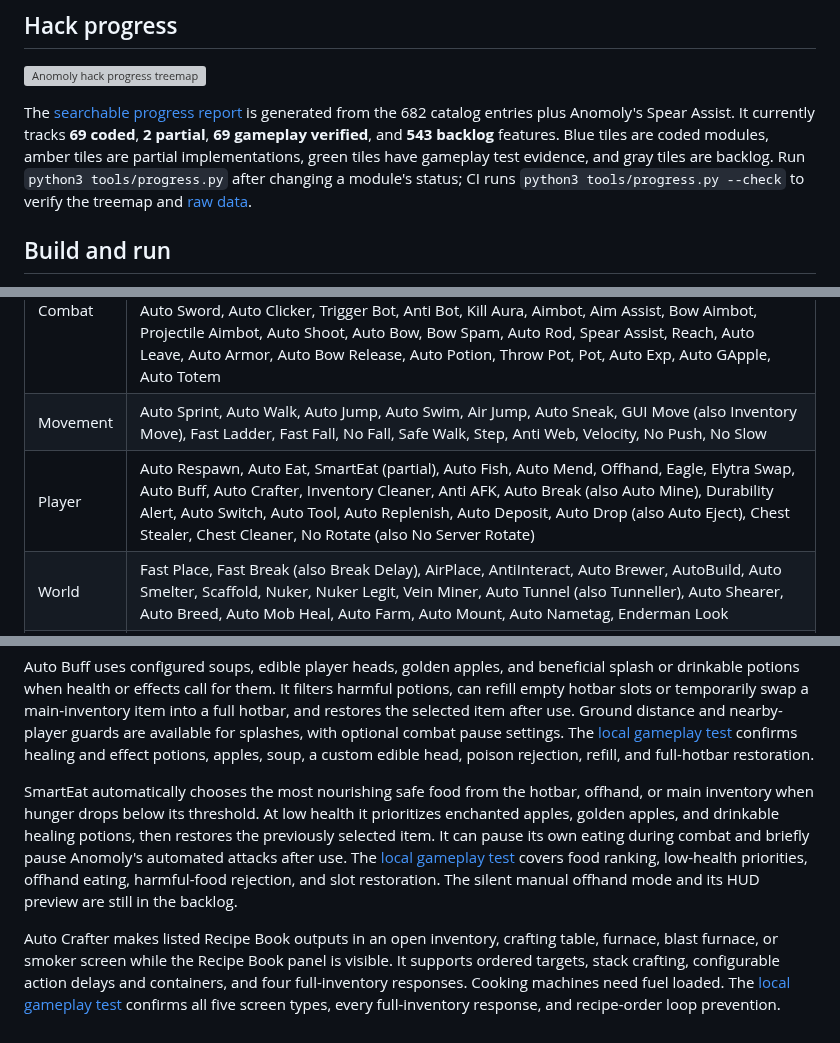
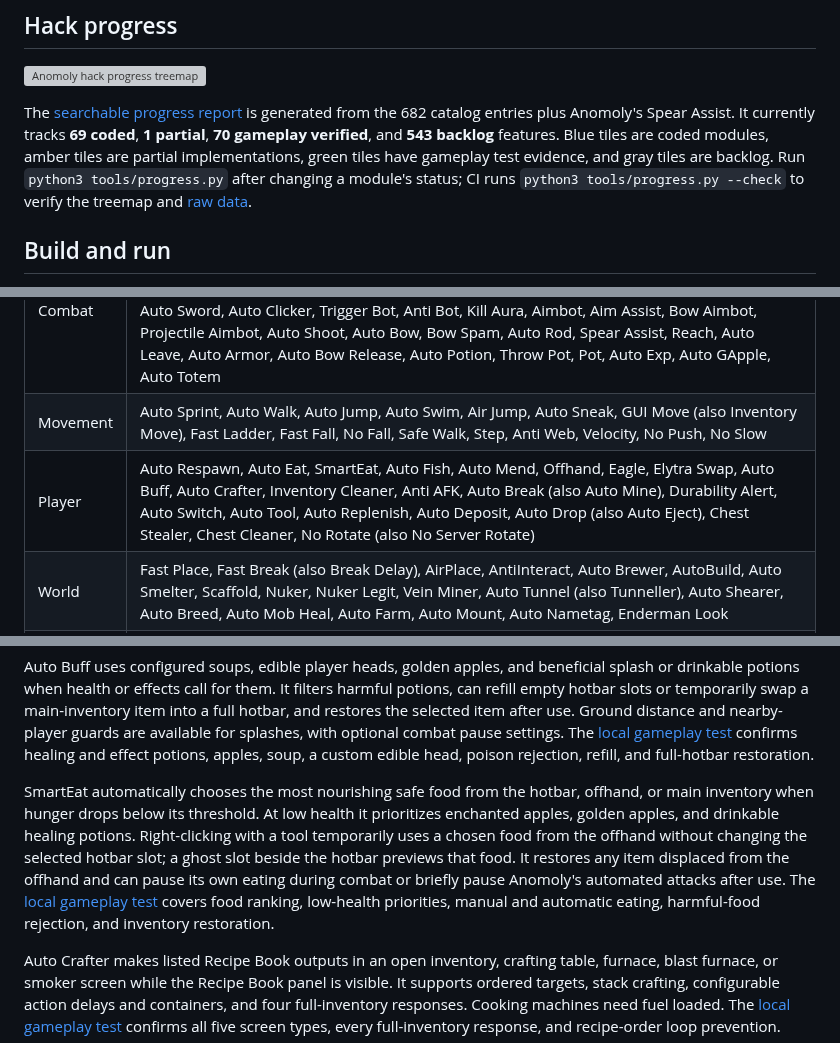
Before and after one commit to DistilledSlop/anomoly, a Markdown page: README.md, 3 parts joined by grey strips. GitHub-like rendering; grey boxes are pictures that could not be loaded.

Commit message:
Complete SmartEat manual offhand use and HUD preview

```diff
--- a/README.md
+++ b/README.md
@@ -6,7 +6,7 @@ Anomoly is a full Minecraft Java 26.3 Fabric hacked client. Its working Dear ImG
 
 [![Anomoly hack progress treemap](docs/progress.svg)](https://distilledslop.github.io/anomoly/progress.html)
 
-The [searchable progress report](https://distilledslop.github.io/anomoly/progress.html) is generated from the 682 catalog entries plus Anomoly's Spear Assist. It currently tracks <!-- anomoly-progress:start -->**69 coded**, **2 partial**, **69 gameplay verified**, and **543 backlog**<!-- anomoly-progress:end --> features. Blue tiles are coded modules, amber tiles are partial implementations, green tiles have gameplay test evidence, and gray tiles are backlog. Run `python3 tools/progress.py` after changing a module's status; CI runs `python3 tools/progress.py --check` to verify the treemap and [raw data](docs/progress.json).
+The [searchable progress report](https://distilledslop.github.io/anomoly/progress.html) is generated from the 682 catalog entries plus Anomoly's Spear Assist. It currently tracks <!-- anomoly-progress:start -->**69 coded**, **1 partial**, **70 gameplay verified**, and **543 backlog**<!-- anomoly-progress:end --> features. Blue tiles are coded modules, amber tiles are partial implementations, green tiles have gameplay test evidence, and gray tiles are backlog. Run `python3 tools/progress.py` after changing a module's status; CI runs `python3 tools/progress.py --check` to verify the treemap and [raw data](docs/progress.json).
 
 ## Build and run
 
@@ -28,7 +28,7 @@ The [local gameplay test](docs/test-evidence/2026-10-30-local-gameplay.md) verif
 | --- | --- |
 | Combat | Auto Pearl, Auto Soup, Soup, Keep Sprint, Sprint Reset, W Tap, Criticals, Surround, Hole Filler, Self Trap, Self Web, Self Anvil, Anti Anvil, Anti Bed, Auto Anvil, Auto Trap, Auto Dodge, Auto Crystal Base, Crystal Aura, Anchor Aura, Bed Aura, Super Knockback (partial), Auto Weapon, Auto Sword, Auto Clicker, Trigger Bot, Anti Bot, Kill Aura, Aimbot, Aim Assist, Bow Aimbot, Projectile Aimbot, Auto Shoot, Auto Bow, Bow Spam, Auto Rod, Spear Assist, Reach, Auto Leave, Auto Armor, Auto Bow Release, Auto Potion, Throw Pot, Pot, Auto Exp, Auto GApple, Auto Totem |
 | Movement | Auto Sprint, Auto Walk, Auto Jump, Auto Swim, Air Jump, Auto Sneak, GUI Move (also Inventory Move), Fast Ladder, Fast Fall, No Fall, Safe Walk, Step, Anti Web, Velocity, No Push, No Slow |
-| Player | Auto Respawn, Auto Eat, SmartEat (partial), Auto Fish, Auto Mend, Offhand, Eagle, Elytra Swap, Auto Buff, Auto Crafter, Inventory Cleaner, Anti AFK, Auto Break (also Auto Mine), Durability Alert, Auto Switch, Auto Tool, Auto Replenish, Auto Deposit, Auto Drop (also Auto Eject), Chest Stealer, Chest Cleaner, No Rotate (also No Server Rotate) |
+| Player | Auto Respawn, Auto Eat, SmartEat, Auto Fish, Auto Mend, Offhand, Eagle, Elytra Swap, Auto Buff, Auto Crafter, Inventory Cleaner, Anti AFK, Auto Break (also Auto Mine), Durability Alert, Auto Switch, Auto Tool, Auto Replenish, Auto Deposit, Auto Drop (also Auto Eject), Chest Stealer, Chest Cleaner, No Rotate (also No Server Rotate) |
 | World | Fast Place, Fast Break (also Break Delay), AirPlace, AntiInteract, Auto Brewer, AutoBuild, Auto Smelter, Scaffold, Nuker, Nuker Legit, Vein Miner, Auto Tunnel (also Tunneller), Auto Shearer, Auto Breed, Auto Mob Heal, Auto Farm, Auto Mount, Auto Nametag, Enderman Look |
 | Render | Fullbright, Max Brightness, No Hurt Cam, No Bob, Auto F5, FOV Modifier, No FOV, Zoom, Camera Clip, Camera Tweaks, Free Look, No Fog, No Overlay, No Fire Overlay, Anti Overlay, Anti Wobble, No Pumpkin, Anti Blind, Player Radar, Weather Changer, Time Changer |
 | Exploit | Anti Reduced Debug Info, Portal Menu, Plugins |
@@ -51,7 +51,7 @@ Elytra Swap switches a chestplate and usable elytra in one bound key press, usin
 
 Auto Buff uses configured soups, edible player heads, golden apples, and beneficial splash or drinkable potions when health or effects call for them. It filters harmful potions, can refill empty hotbar slots or temporarily swap a main-inventory item into a full hotbar, and restores the selected item after use. Ground distance and nearby-player guards are available for splashes, with optional combat pause settings. The [local gameplay test](docs/test-evidence/2026-10-30-autobuff.md) confirms healing and effect potions, apples, soup, a custom edible head, poison rejection, refill, and full-hotbar restoration.
 
-SmartEat automatically chooses the most nourishing safe food from the hotbar, offhand, or main inventory when hunger drops below its threshold. At low health it prioritizes enchanted apples, golden apples, and drinkable healing potions, then restores the previously selected item. It can pause its own eating during combat and briefly pause Anomoly's automated attacks after use. The [local gameplay test](docs/test-evidence/2026-10-30-smarteat.md) covers food ranking, low-health priorities, offhand eating, harmful-food rejection, and slot restoration. The silent manual offhand mode and its HUD preview are still in the backlog.
+SmartEat automatically chooses the most nourishing safe food from the hotbar, offhand, or main inventory when hunger drops below its threshold. At low health it prioritizes enchanted apples, golden apples, and drinkable healing potions. Right-clicking with a tool temporarily uses a chosen food from the offhand without changing the selected hotbar slot; a ghost slot beside the hotbar previews that food. It restores any item displaced from the offhand and can pause its own eating during combat or briefly pause Anomoly's automated attacks after use. The [local gameplay test](docs/test-evidence/2026-10-30-smarteat.md) covers food ranking, low-health priorities, manual and automatic eating, harmful-food rejection, and inventory restoration.
 
 Auto Crafter makes listed Recipe Book outputs in an open inventory, crafting table, furnace, blast furnace, or smoker screen while the Recipe Book panel is visible. It supports ordered targets, stack crafting, configurable action delays and containers, and four full-inventory responses. Cooking machines need fuel loaded. The [local gameplay test](docs/test-evidence/2026-10-30-autocrafter.md) confirms all five screen types, every full-inventory response, and recipe-order loop prevention.
 
```
Also changed, not shown: docs/test-evidence/2026-10-30-smarteat.md (+4 -2 lines), docs/screenshots/smarteat-preview.png (added), 12 other files.
